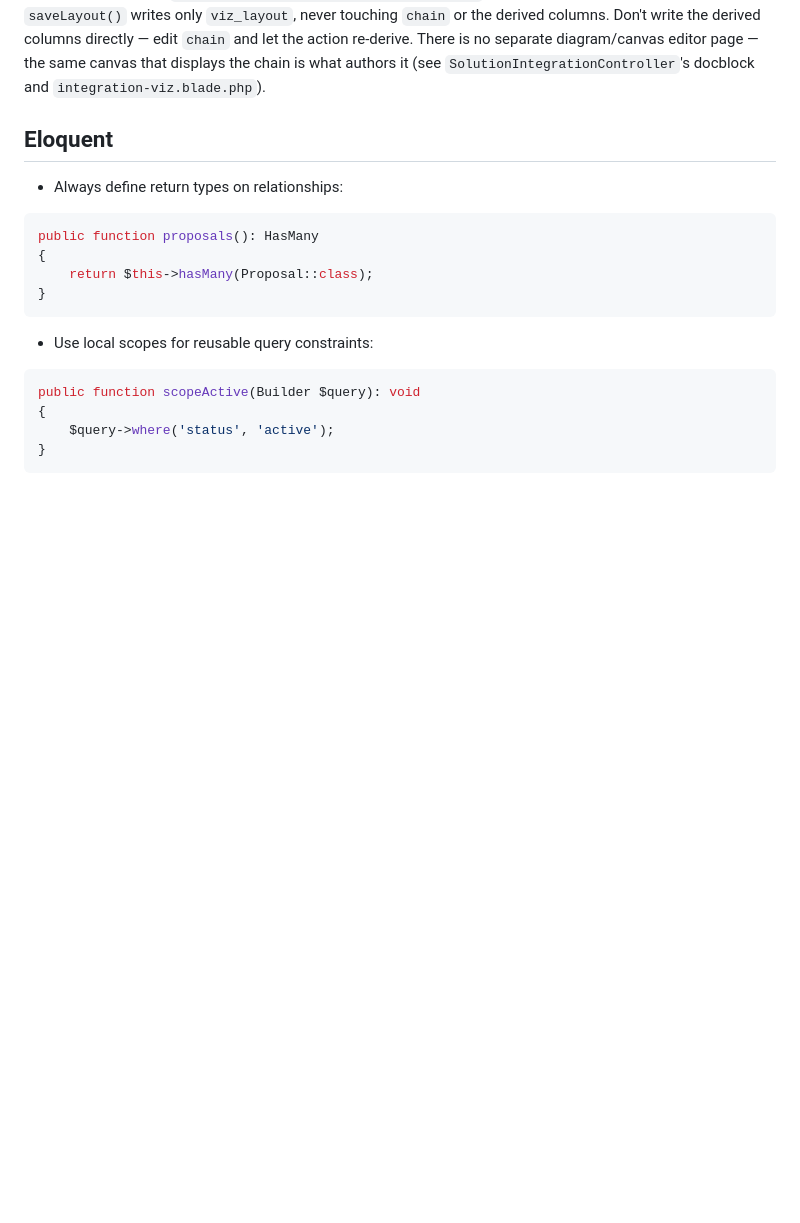
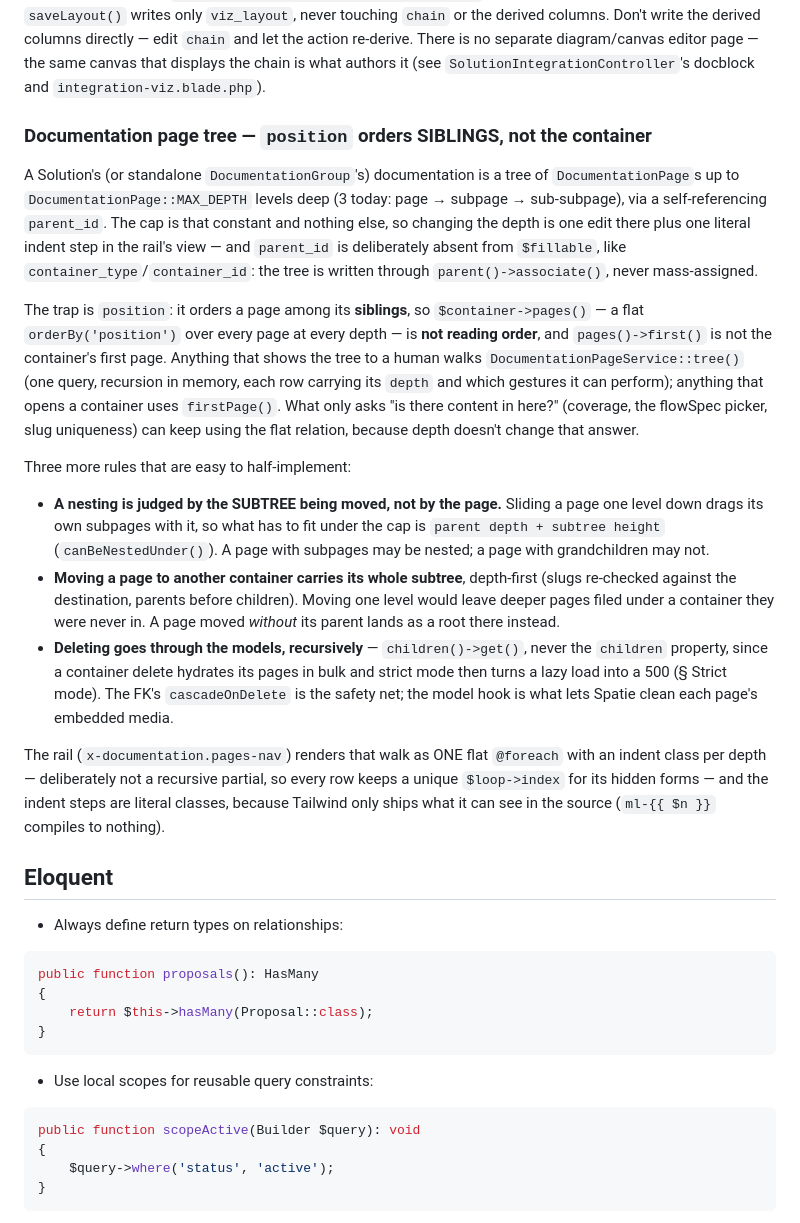
Before and after one commit to aleksandrkopelevitch/inventario-solucoes, a Markdown page: AGENTS.md, the part around the change. GitHub-like rendering; blank space fills up the shorter version.

Commit message:
Write the page tree's invariant where it will be read
AGENTS.md documents the chain's "single source of truth" invariant because
getting it wrong is silent; the page tree now has one of the same shape and it
was only written in a rule file, a README paragraph and docblocks.

The one that bites: `position` orders a page among its SIBLINGS, so a
container's flat `pages()` relation is not reading order and `pages()->first()`
is not its first page — the walk (`tree()`) and `firstPage()` are. Alongside it,
the three rules that are easy to half-implement: a nesting is judged by the
subtree being moved rather than the page, a container move carries that whole
subtree, and deletion recurses through the models with `children()->get()` so
strict mode can't turn it into a 500.

Co-Authored-By: Claude Opus 5 (1M context) <noreply@anthropic.com>

```diff
--- a/AGENTS.md
+++ b/AGENTS.md
@@ -149,6 +149,48 @@ columns. Don't write the derived columns directly — edit `chain` and let the
 action re-derive. There is no separate diagram/canvas editor page — the same
 canvas that displays the chain is what authors it (see `SolutionIntegrationController`'s
 docblock and `integration-viz.blade.php`).
+
+### Documentation page tree — `position` orders SIBLINGS, not the container
+
+A Solution's (or standalone `DocumentationGroup`'s) documentation is a tree of
+`DocumentationPage`s up to `DocumentationPage::MAX_DEPTH` levels deep (3 today:
+page → subpage → sub-subpage), via a self-referencing `parent_id`. The cap is
+that constant and nothing else, so changing the depth is one edit there plus one
+literal indent step in the rail's view — and `parent_id` is deliberately absent
+from `$fillable`, like `container_type`/`container_id`: the tree is written
+through `parent()->associate()`, never mass-assigned.
+
+The trap is `position`: it orders a page among its **siblings**, so
+`$container->pages()` — a flat `orderBy('position')` over every page at every
+depth — is **not reading order**, and `pages()->first()` is not the container's
+first page. Anything that shows the tree to a human walks
+`DocumentationPageService::tree()` (one query, recursion in memory, each row
+carrying its `depth` and which gestures it can perform); anything that opens a
+container uses `firstPage()`. What only asks "is there content in here?"
+(coverage, the flowSpec picker, slug uniqueness) can keep using the flat
+relation, because depth doesn't change that answer.
+
+Three more rules that are easy to half-implement:
+
+- **A nesting is judged by the SUBTREE being moved, not by the page.** Sliding a
+  page one level down drags its own subpages with it, so what has to fit under
+  the cap is `parent depth + subtree height` (`canBeNestedUnder()`). A page with
+  subpages may be nested; a page with grandchildren may not.
+- **Moving a page to another container carries its whole subtree**, depth-first
+  (slugs re-checked against the destination, parents before children). Moving
+  one level would leave deeper pages filed under a container they were never in.
+  A page moved *without* its parent lands as a root there instead.
+- **Deleting goes through the models, recursively** — `children()->get()`, never
+  the `children` property, since a container delete hydrates its pages in bulk
+  and strict mode then turns a lazy load into a 500 (§ Strict mode). The FK's
+  `cascadeOnDelete` is the safety net; the model hook is what lets Spatie clean
+  each page's embedded media.
+
+The rail (`x-documentation.pages-nav`) renders that walk as ONE flat `@foreach`
+with an indent class per depth — deliberately not a recursive partial, so every
+row keeps a unique `$loop->index` for its hidden forms — and the indent steps
+are literal classes, because Tailwind only ships what it can see in the source
+(`ml-{{ $n }}` compiles to nothing).
 
 ## Eloquent
 
```
